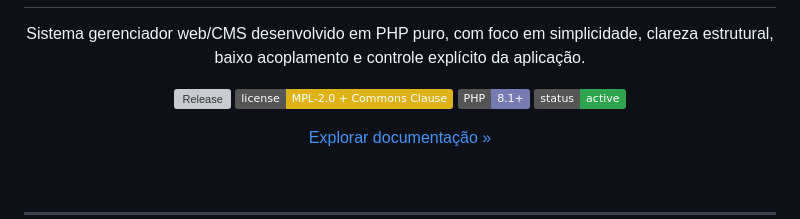
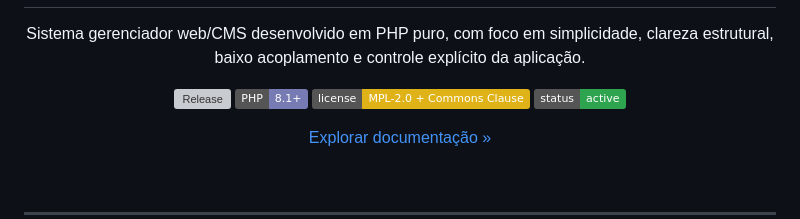
Before and after one commit to wellingtonpragidi/opuscore, a Markdown page: README.md, the part around the change. GitHub-like rendering; badges without logos; grey boxes are pictures that could not be loaded.

```diff
--- a/README.md
+++ b/README.md
@@ -7,8 +7,8 @@
 </p>
 
 [![Release](https://img.shields.io/github/v/release/wellingtonpragidi/opuscore)]()
+[![PHP 8.1+](https://img.shields.io/badge/PHP-8.1+-777BB4?logo=php&logoColor=white)]()
 [![License](https://img.shields.io/badge/license-MPL--2.0%20%2B%20Commons%20Clause-yellow)]()
-[![PHP 8.1+](https://img.shields.io/badge/PHP-8.1+-777BB4?logo=php&logoColor=white)]()
 [![Status](https://img.shields.io/badge/status-active-2ea44f)]()
 
 <p>
```
